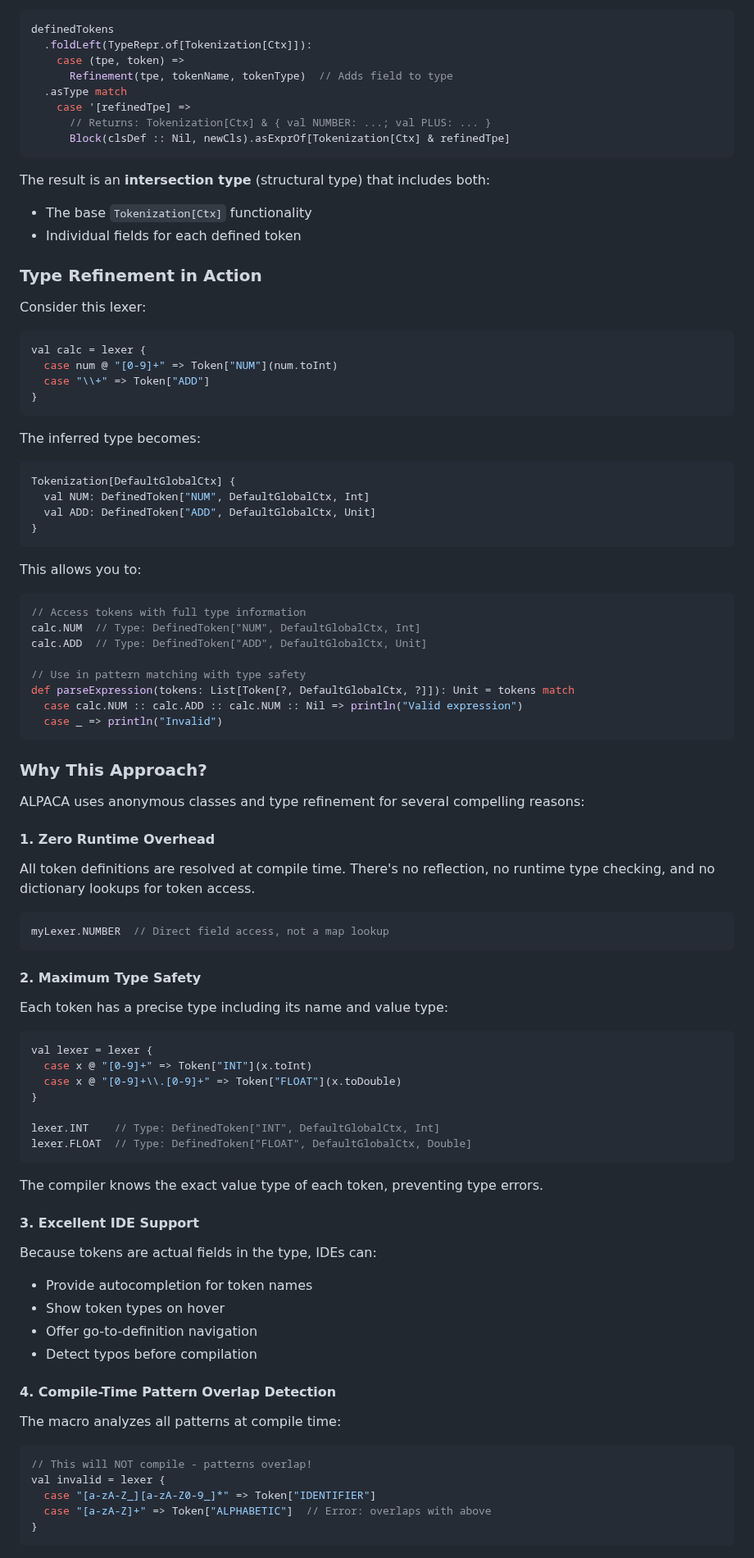
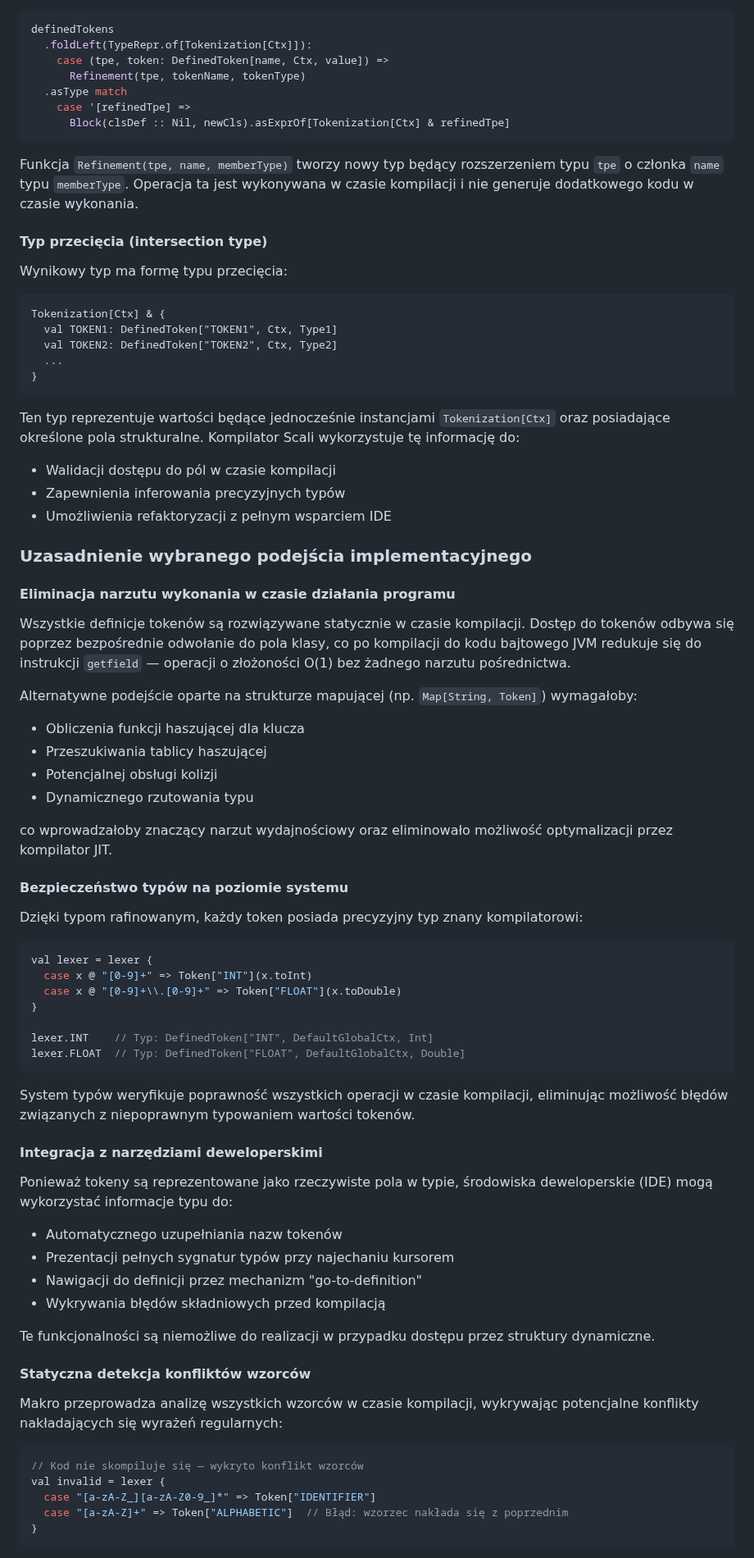
Before and after one commit to halotukozak/alpaca, a Markdown page: docs/_docs/lexical-analysis.md, the part around one of its changes. Shown at 82% size. GitHub-like rendering.

Commit message:
Convert anonymous class documentation to thesis chapter style in Polish
Co-authored-by: halotukozak <64359735+halotukozak@users.noreply.github.com>

````diff
--- a/docs/_docs/lexical-analysis.md
+++ b/docs/_docs/lexical-analysis.md
@@ -443,66 +463,49 @@ The most powerful feature is **type refinement**, which adds each token as a fie
 ```scala
 definedTokens
   .foldLeft(TypeRepr.of[Tokenization[Ctx]]):
-    case (tpe, token) =>
-      Refinement(tpe, tokenName, tokenType)  // Adds field to type
+    case (tpe, token: DefinedToken[name, Ctx, value]) =>
+      Refinement(tpe, tokenName, tokenType)
   .asType match
     case '[refinedTpe] =>
-      // Returns: Tokenization[Ctx] & { val NUMBER: ...; val PLUS: ... }
       Block(clsDef :: Nil, newCls).asExprOf[Tokenization[Ctx] & refinedTpe]
 ```
 
-The result is an **intersection type** (structural type) that includes both:
-- The base `Tokenization[Ctx]` functionality
-- Individual fields for each defined token
+Funkcja `Refinement(tpe, name, memberType)` tworzy nowy typ będący rozszerzeniem typu `tpe` o członka `name` typu `memberType`. Operacja ta jest wykonywana w czasie kompilacji i nie generuje dodatkowego kodu w czasie wykonania.
 
-### Type Refinement in Action
+#### Typ przecięcia (intersection type)
 
-Consider this lexer:
+Wynikowy typ ma formę typu przecięcia:
 
-```scala
-val calc = lexer {
-  case num @ "[0-9]+" => Token["NUM"](num.toInt)
-  case "\\+" => Token["ADD"]
+```
+Tokenization[Ctx] & {
+  val TOKEN1: DefinedToken["TOKEN1", Ctx, Type1]
+  val TOKEN2: DefinedToken["TOKEN2", Ctx, Type2]
+  ...
 }
 ```
 
-The inferred type becomes:
+Ten typ reprezentuje wartości będące jednocześnie instancjami `Tokenization[Ctx]` oraz posiadające określone pola strukturalne. Kompilator Scali wykorzystuje tę informację do:
+- Walidacji dostępu do pól w czasie kompilacji
+- Zapewnienia inferowania precyzyjnych typów
+- Umożliwienia refaktoryzacji z pełnym wsparciem IDE
 
-```scala
-Tokenization[DefaultGlobalCtx] {
-  val NUM: DefinedToken["NUM", DefaultGlobalCtx, Int]
-  val ADD: DefinedToken["ADD", DefaultGlobalCtx, Unit]
-}
-```
+### Uzasadnienie wybranego podejścia implementacyjnego
 
-This allows you to:
+#### Eliminacja narzutu wykonania w czasie działania programu
 
-```scala
-// Access tokens with full type information
-calc.NUM  // Type: DefinedToken["NUM", DefaultGlobalCtx, Int]
-calc.ADD  // Type: DefinedToken["ADD", DefaultGlobalCtx, Unit]
+Wszystkie definicje tokenów są rozwiązywane statycznie w czasie kompilacji. Dostęp do tokenów odbywa się poprzez bezpośrednie odwołanie do pola klasy, co po kompilacji do kodu bajtowego JVM redukuje się do instrukcji `getfield` — operacji o złożoności O(1) bez żadnego narzutu pośrednictwa.
 
-// Use in pattern matching with type safety
-def parseExpression(tokens: List[Token[?, DefaultGlobalCtx, ?]]): Unit = tokens match
-  case calc.NUM :: calc.ADD :: calc.NUM :: Nil => println("Valid expression")
-  case _ => println("Invalid")
-```
+Alternatywne podejście oparte na strukturze mapującej (np. `Map[String, Token]`) wymagałoby:
+- Obliczenia funkcji haszującej dla klucza
+- Przeszukiwania tablicy haszującej
+- Potencjalnej obsługi kolizji
+- Dynamicznego rzutowania typu
 
-### Why This Approach?
+co wprowadzałoby znaczący narzut wydajnościowy oraz eliminowało możliwość optymalizacji przez kompilator JIT.
 
-ALPACA uses anonymous classes and type refinement for several compelling reasons:
+#### Bezpieczeństwo typów na poziomie systemu
 
-#### 1. **Zero Runtime Overhead**
-
-All token definitions are resolved at compile time. There's no reflection, no runtime type checking, and no dictionary lookups for token access.
-
-```scala
-myLexer.NUMBER  // Direct field access, not a map lookup
-```
-
-#### 2. **Maximum Type Safety**
-
-Each token has a precise type including its name and value type:
+Dzięki typom rafinowanym, każdy token posiada precyzyjny typ znany kompilatorowi:
 
 ```scala
 val lexer = lexer {
@@ -510,29 +513,31 @@ val lexer = lexer {
   case x @ "[0-9]+\\.[0-9]+" => Token["FLOAT"](x.toDouble)
 }
 
-lexer.INT    // Type: DefinedToken["INT", DefaultGlobalCtx, Int]
-lexer.FLOAT  // Type: DefinedToken["FLOAT", DefaultGlobalCtx, Double]
+lexer.INT    // Typ: DefinedToken["INT", DefaultGlobalCtx, Int]
+lexer.FLOAT  // Typ: DefinedToken["FLOAT", DefaultGlobalCtx, Double]
 ```
 
-The compiler knows the exact value type of each token, preventing type errors.
+System typów weryfikuje poprawność wszystkich operacji w czasie kompilacji, eliminując możliwość błędów związanych z niepoprawnym typowaniem wartości tokenów.
 
-#### 3. **Excellent IDE Support**
+#### Integracja z narzędziami deweloperskimi
 
-Because tokens are actual fields in the type, IDEs can:
-- Provide autocompletion for token names
-- Show token types on hover
-- Offer go-to-definition navigation
-- Detect typos before compilation
+Ponieważ tokeny są reprezentowane jako rzeczywiste pola w typie, środowiska deweloperskie (IDE) mogą wykorzystać informacje typu do:
+- Automatycznego uzupełniania nazw tokenów
+- Prezentacji pełnych sygnatur typów przy najechaniu kursorem
+- Nawigacji do definicji przez mechanizm "go-to-definition"
+- Wykrywania błędów składniowych przed kompilacją
 
-#### 4. **Compile-Time Pattern Overlap Detection**
+Te funkcjonalności są niemożliwe do realizacji w przypadku dostępu przez struktury dynamiczne.
 
-The macro analyzes all patterns at compile time:
+#### Statyczna detekcja konfliktów wzorców
+
+Makro przeprowadza analizę wszystkich wzorców w czasie kompilacji, wykrywając potencjalne konflikty nakładających się wyrażeń regularnych:
 
 ```scala
-// This will NOT compile - patterns overlap!
+// Kod nie skompiluje się — wykryto konflikt wzorców
 val invalid = lexer {
   case "[a-zA-Z_][a-zA-Z0-9_]*" => Token["IDENTIFIER"]
-  case "[a-zA-Z]+" => Token["ALPHABETIC"]  // Error: overlaps with above
+  case "[a-zA-Z]+" => Token["ALPHABETIC"]  // Błąd: wzorzec nakłada się z poprzednim
 }
 ```
 
````
Also changed, not shown: other parts of docs/_docs/lexical-analysis.md (+88 -72 lines).
